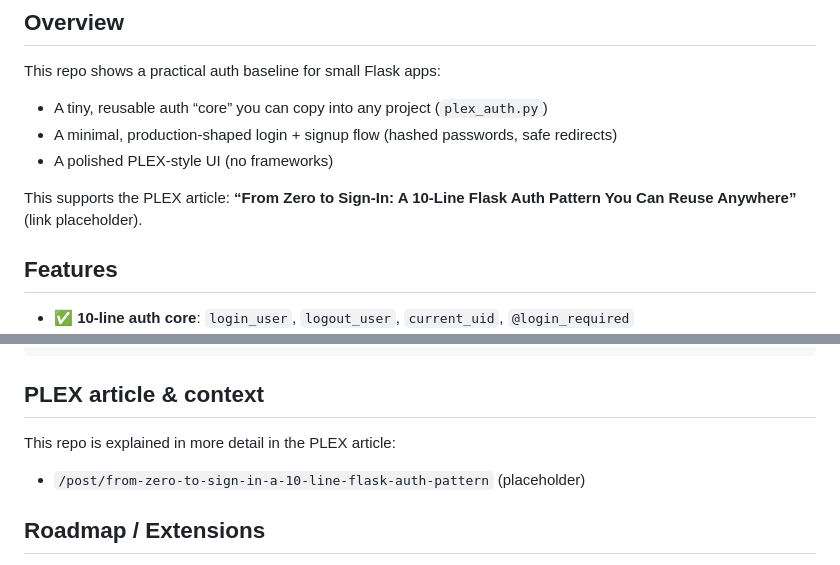
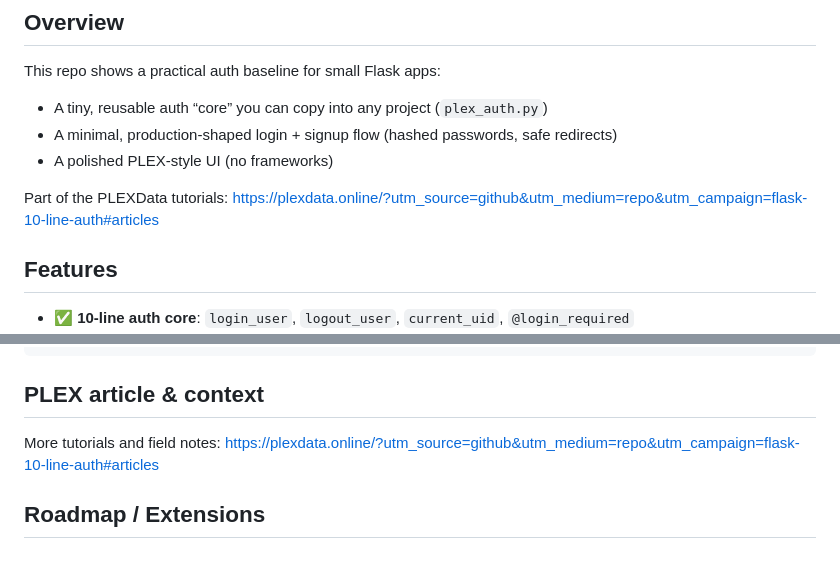
Before and after one commit to dorian-sotpyrc/flask-10-line-auth, a Markdown page: README.md, 2 parts joined by grey strips. Drawn GitHub-style.

Commit message:
README: add tracked links to plexdata.online, remove stale article links

```diff
--- a/README.md
+++ b/README.md
@@ -8,7 +8,7 @@ This repo shows a practical auth baseline for small Flask apps:
 - A minimal, production-shaped login + signup flow (hashed passwords, safe redirects)
 - A polished PLEX-style UI (no frameworks)
 
-This supports the PLEX article: **“From Zero to Sign-In: A 10-Line Flask Auth Pattern You Can Reuse Anywhere”** (link placeholder).
+Part of the PLEXData tutorials: https://plexdata.online/?utm_source=github&utm_medium=repo&utm_campaign=flask-10-line-auth#articles
 
 ## Features
 - ✅ **10-line auth core**: `login_user`, `logout_user`, `current_uid`, `@login_required`
@@ -103,9 +103,7 @@ def me():
 
 ## PLEX article & context
 
-This repo is explained in more detail in the PLEX article:
-
-* `/post/from-zero-to-sign-in-a-10-line-flask-auth-pattern` (placeholder)
+More tutorials and field notes: https://plexdata.online/?utm_source=github&utm_medium=repo&utm_campaign=flask-10-line-auth#articles
 
 ## Roadmap / Extensions
 
```
